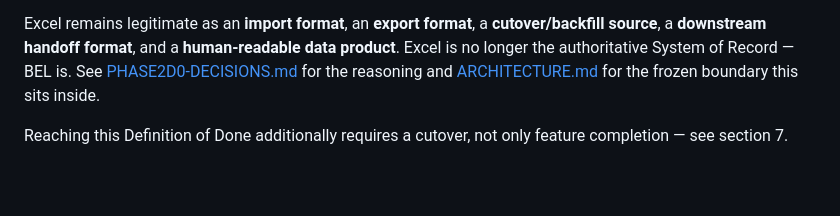
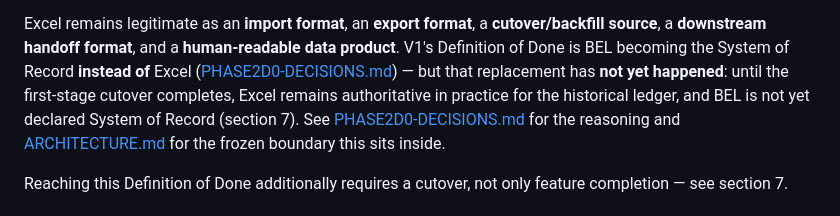
Before and after one commit to boboty/business-execution-ledger, a Markdown page: docs/V1-SCOPE.md, the part around the change. GitHub-like rendering; blank space fills up the shorter version.

Commit message:
docs: V1-SCOPE — reconcile System-of-Record claim with cutover reality
Pre-Final doc-review blocker: V1-SCOPE §0 claimed "Excel is no longer the
authoritative System of Record — BEL is", contradicting §7 (final
first-stage cutover has NOT yet happened; BEL is not yet declared System
of Record) and overclaiming BEL's status.

PHASE2D0-DECISIONS.md itself frames "BEL is the System of Record instead
of Excel" as the Definition of Done — the goal — and states "Excel
remains authoritative in practice no matter how many surfaces BEL ships"
until the cutover. Reworded §0 to that framing: the DoD is BEL becoming
the System of Record instead of Excel, but that replacement has not yet
happened — Excel remains authoritative in practice for the historical
ledger until the first-stage cutover completes, and BEL is not yet
declared System of Record (section 7).

Documentation-only; no code/schema/migration change. Gates PASS in every
mode: git diff --check, privacy_scan (--staged/--tracked/--history, 0
findings), check_migration_immutability (--staged/--history).

Co-Authored-By: Claude Code <noreply@anthropic.com>

```diff
--- a/docs/V1-SCOPE.md
+++ b/docs/V1-SCOPE.md
@@ -44,8 +44,12 @@ Capability implemented; first-stage coverage not yet cutover-complete.
 
 Excel remains legitimate as an **import format**, an **export format**,
 a **cutover/backfill source**, a **downstream handoff format**, and a
-**human-readable data product**. Excel is no longer the authoritative
-System of Record — BEL is. See
+**human-readable data product**. V1's Definition of Done is BEL becoming
+the System of Record **instead of** Excel
+([PHASE2D0-DECISIONS.md](PHASE2D0-DECISIONS.md)) — but that replacement
+has **not yet happened**: until the first-stage cutover completes, Excel
+remains authoritative in practice for the historical ledger, and BEL is
+not yet declared System of Record (section 7). See
 [PHASE2D0-DECISIONS.md](PHASE2D0-DECISIONS.md) for the reasoning and
 [ARCHITECTURE.md](ARCHITECTURE.md) for the frozen boundary this sits
 inside.
```
